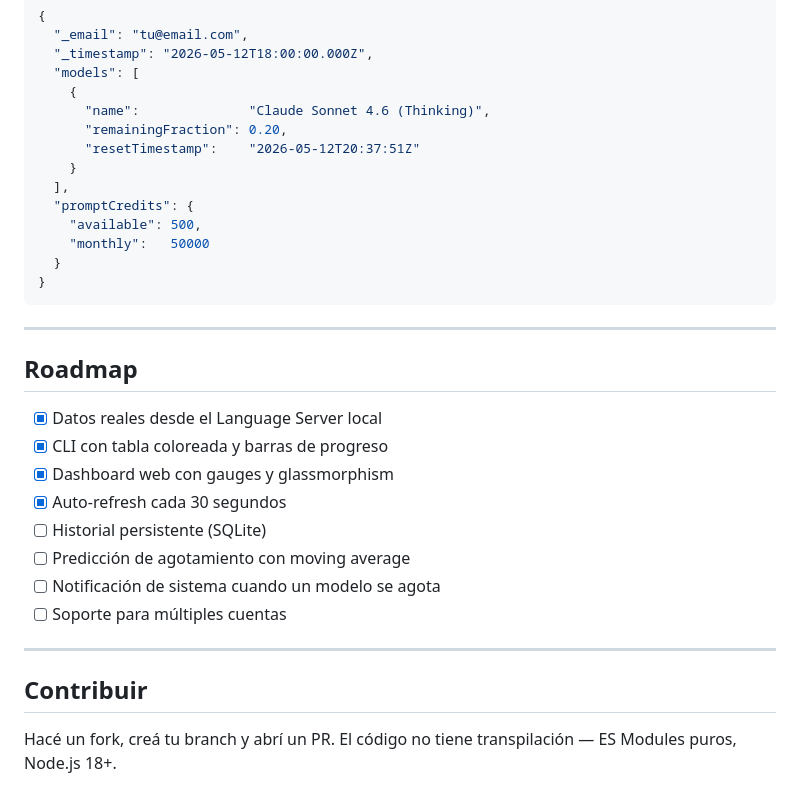
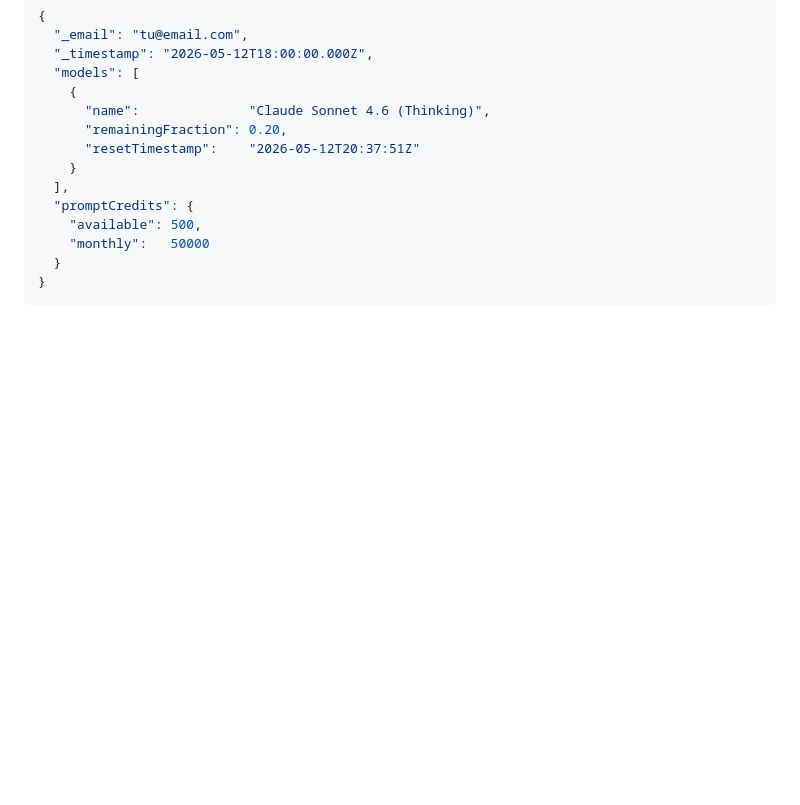
Before and after one commit to gorellano/antigravity-token-dashboard, a Markdown page: README.md, the part around the change. Rendered like a GitHub page; blank space fills up the shorter version.

Commit message:
Deleted unusage section

````diff
--- a/README.md
+++ b/README.md
@@ -236,22 +236,3 @@ widget_antigravity/
   }
 }
 ```
-
----
-
-## Roadmap
-
-- [x] Datos reales desde el Language Server local
-- [x] CLI con tabla coloreada y barras de progreso
-- [x] Dashboard web con gauges y glassmorphism
-- [x] Auto-refresh cada 30 segundos
-- [ ] Historial persistente (SQLite)
-- [ ] Predicción de agotamiento con moving average
-- [ ] Notificación de sistema cuando un modelo se agota
-- [ ] Soporte para múltiples cuentas
-
----
-
-## Contribuir
-
-Hacé un fork, creá tu branch y abrí un PR. El código no tiene transpilación — ES Modules puros, Node.js 18+.
````
